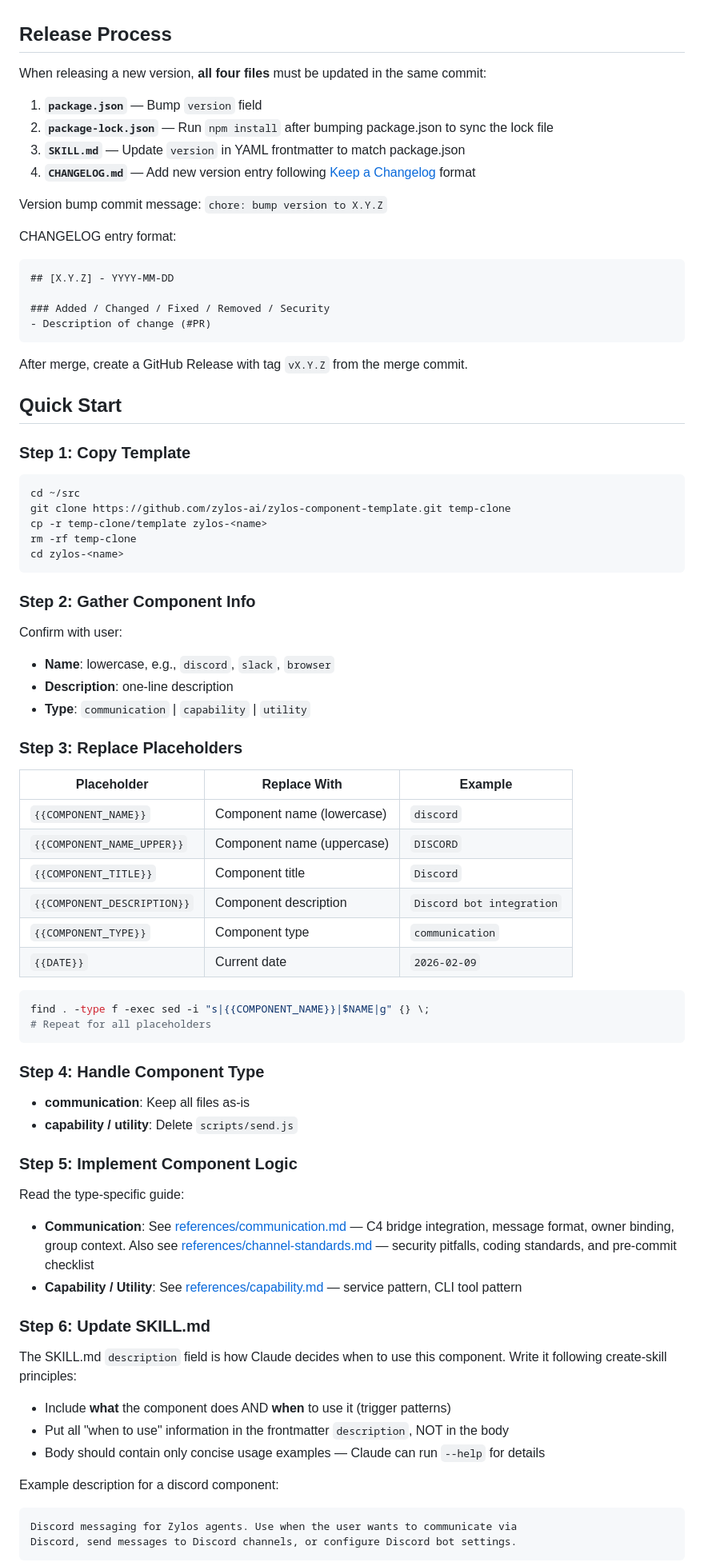
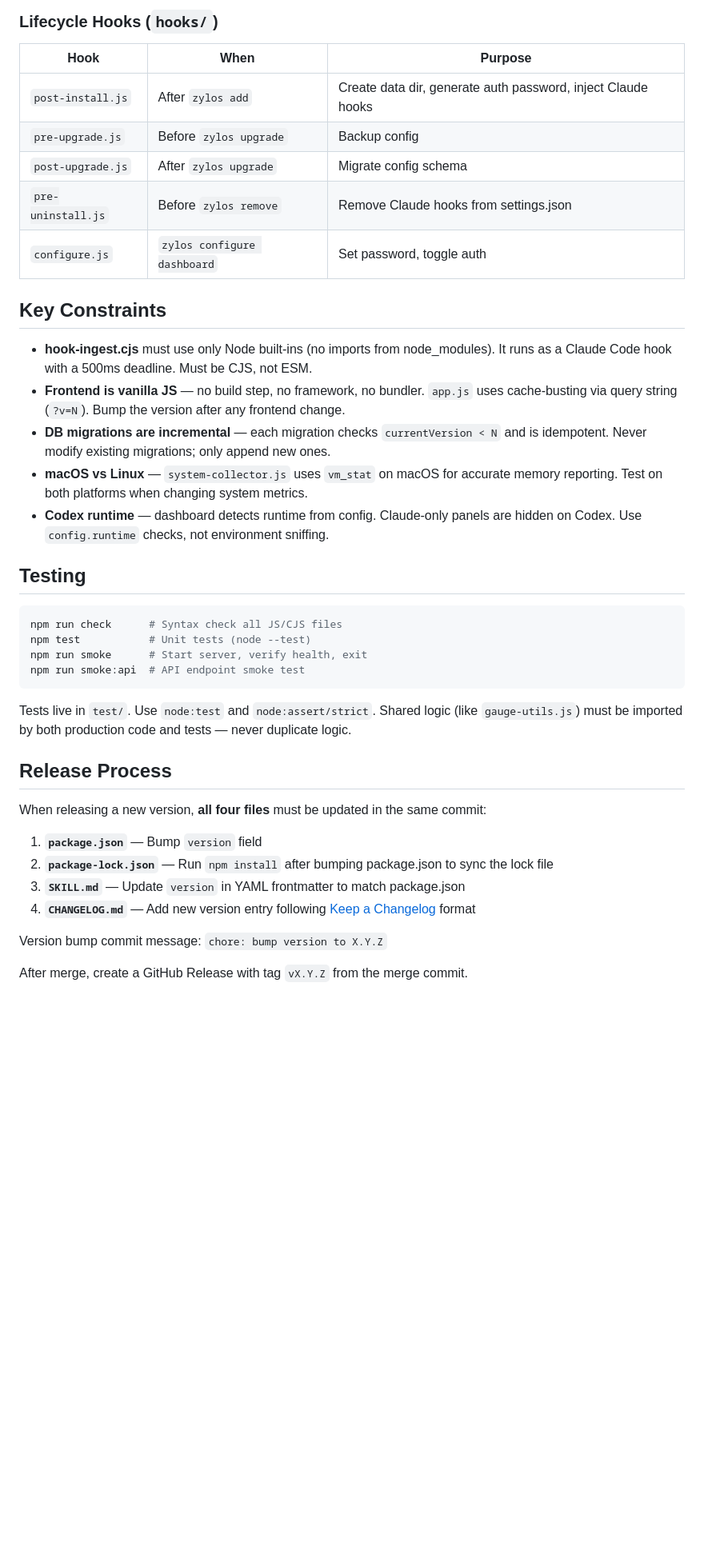
Before and after one commit to YvanJiang/zylos-dashboard, a Markdown page: AGENTS.md, the part around one of its changes. Shown at 80% size. GitHub-like rendering; blank space fills up the shorter version.

Commit message:
chore: sync AGENTS.md with updated CLAUDE.md
Co-Authored-By: Claude Opus 4.6 (1M context) <noreply@anthropic.com>

````diff
--- a/AGENTS.md
+++ b/AGENTS.md
@@ -13,3 +55,31 @@ This document guides AI assistants working on the zylos-dashboard component.
+### Lifecycle Hooks (`hooks/`)
+
+| Hook | When | Purpose |
+|------|------|---------|
+| `post-install.js` | After `zylos add` | Create data dir, generate auth password, inject Claude hooks |
+| `pre-upgrade.js` | Before `zylos upgrade` | Backup config |
+| `post-upgrade.js` | After `zylos upgrade` | Migrate config schema |
+| `pre-uninstall.js` | Before `zylos remove` | Remove Claude hooks from settings.json |
+| `configure.js` | `zylos configure dashboard` | Set password, toggle auth |
+
+## Key Constraints
+
+- **hook-ingest.cjs** must use only Node built-ins (no imports from node_modules). It runs as a Claude Code hook with a 500ms deadline. Must be CJS, not ESM.
+- **Frontend is vanilla JS** — no build step, no framework, no bundler. `app.js` uses cache-busting via query string (`?v=N`). Bump the version after any frontend change.
+- **DB migrations are incremental** — each migration checks `currentVersion < N` and is idempotent. Never modify existing migrations; only append new ones.
+- **macOS vs Linux** — `system-collector.js` uses `vm_stat` on macOS for accurate memory reporting. Test on both platforms when changing system metrics.
+- **Codex runtime** — dashboard detects runtime from config. Claude-only panels are hidden on Codex. Use `config.runtime` checks, not environment sniffing.
+
+## Testing
+
+```bash
+npm run check      # Syntax check all JS/CJS files
+npm test           # Unit tests (node --test)
+npm run smoke      # Start server, verify health, exit
+npm run smoke:api  # API endpoint smoke test
+```
+
+Tests live in `test/`. Use `node:test` and `node:assert/strict`. Shared logic (like `gauge-utils.js`) must be imported by both production code and tests — never duplicate logic.
 
 ## Release Process
 
@@ -22,73 +92,5 @@ When releasing a new version, **all four files** must be updated in the same com
 
 Version bump commit message: `chore: bump version to X.Y.Z`
 
-CHANGELOG entry format:
-```markdown
-## [X.Y.Z] - YYYY-MM-DD
-
-### Added / Changed / Fixed / Removed / Security
-- Description of change (#PR)
-```
-
 After merge, create a GitHub Release with tag `vX.Y.Z` from the merge commit.
 
-## Quick Start
-
-### Step 1: Copy Template
-
-```bash
-cd ~/src
-git clone https://github.com/zylos-ai/zylos-component-template.git temp-clone
-cp -r temp-clone/template zylos-<name>
-rm -rf temp-clone
-cd zylos-<name>
-```
-
-### Step 2: Gather Component Info
-
-Confirm with user:
-- **Name**: lowercase, e.g., `discord`, `slack`, `browser`
-- **Description**: one-line description
-- **Type**: `communication` | `capability` | `utility`
-
-### Step 3: Replace Placeholders
-
-| Placeholder | Replace With | Example |
-|-------------|--------------|---------|
-| `{{COMPONENT_NAME}}` | Component name (lowercase) | `discord` |
-| `{{COMPONENT_NAME_UPPER}}` | Component name (uppercase) | `DISCORD` |
-| `{{COMPONENT_TITLE}}` | Component title | `Discord` |
-| `{{COMPONENT_DESCRIPTION}}` | Component description | `Discord bot integration` |
-| `{{COMPONENT_TYPE}}` | Component type | `communication` |
-| `{{DATE}}` | Current date | `2026-02-09` |
-
-```bash
-find . -type f -exec sed -i "s|{{COMPONENT_NAME}}|$NAME|g" {} \;
-# Repeat for all placeholders
-```
-
-### Step 4: Handle Component Type
-
-- **communication**: Keep all files as-is
-- **capability / utility**: Delete `scripts/send.js`
-
-### Step 5: Implement Component Logic
-
-Read the type-specific guide:
-- **Communication**: See [references/communication.md](./references/communication.md) — C4 bridge integration, message format, owner binding, group context. Also see [references/channel-standards.md](./references/channel-standards.md) — security pitfalls, coding standards, and pre-commit checklist
-- **Capability / Utility**: See [references/capability.md](./references/capability.md) — service pattern, CLI tool pattern
-
-### Step 6: Update SKILL.md
-
-The SKILL.md `description` field is how Claude decides when to use this component. Write it following create-skill principles:
-
-- Include **what** the component does AND **when** to use it (trigger patterns)
-- Put all "when to use" information in the frontmatter `description`, NOT in the body
-- Body should contain only concise usage examples — Claude can run `--help` for details
-
-Example description for a discord component:
-```
-Discord messaging for Zylos agents. Use when the user wants to communicate via
-Discord, send messages to Discord channels, or configure Discord bot settings.
-```
-
````
Also changed, not shown: other parts of AGENTS.md (+48 -78 lines).
